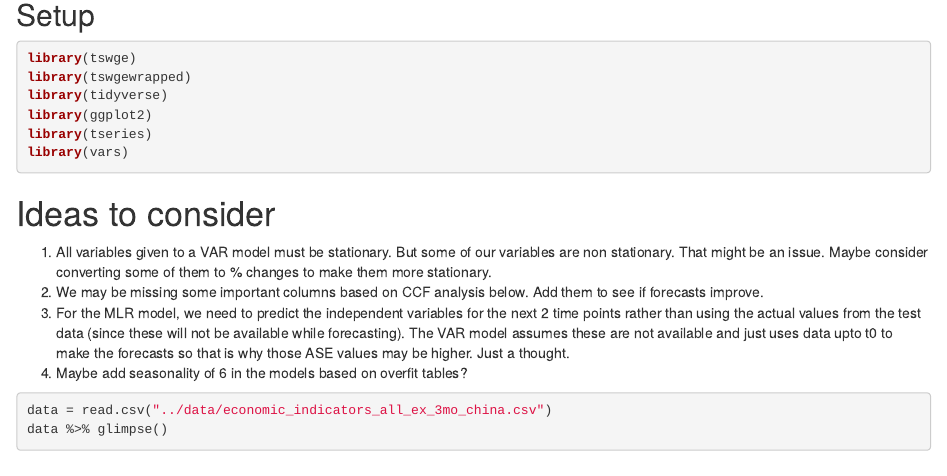
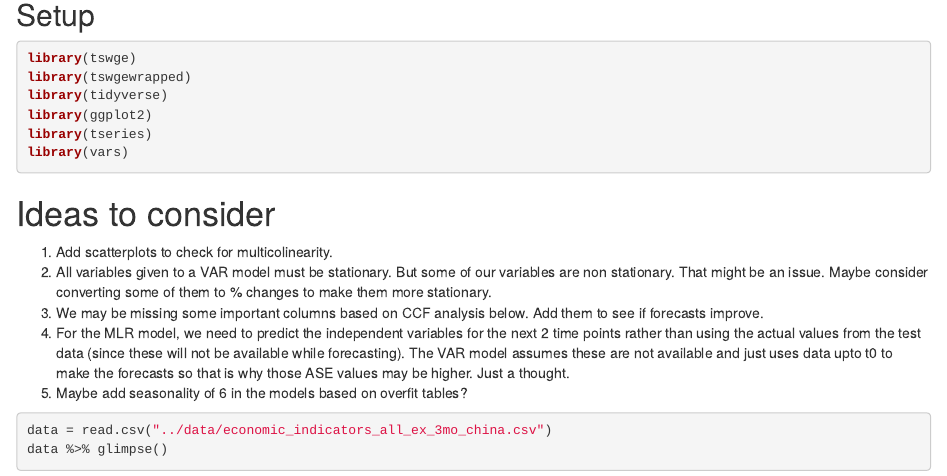
Before and after one commit to sjmiller8182/gdp_prediction, an R Markdown document (analysis/mutlivariate_stuart.Rmd): the page in a window 1100 px wide, from 80 px down. Rendered offline with R 4.5, knitr and Pandoc, with nearby package versions; drawn as R Markdown's standard HTML page in place of the format the file asks for; some code elsewhere in the file could not run offline.

Commit message:
added more EDA and thoughts

````diff
--- a/analysis/mutlivariate_stuart.Rmd
+++ b/analysis/mutlivariate_stuart.Rmd
@@ -16,10 +16,11 @@ library(vars)
 
 # Ideas to consider
 
-1. All variables given to a VAR model must be stationary. But some of our variables are non stationary. That might be an issue. Maybe consider converting some of them to % changes to make them more stationary.
-2. We may be missing some important columns based on CCF analysis below. Add them to see if forecasts improve.
-3. For the MLR model, we need to predict the independent variables for the next 2 time points rather than using the actual values from the test data (since these will not be available while forecasting). The VAR model assumes these are not available and just uses data upto t0 to make the forecasts so that is why those ASE values may be higher. Just a thought.
-4. Maybe add seasonality of 6 in the models based on overfit tables?
+1. Add scatterplots to check for multicolinearity.
+2. All variables given to a VAR model must be stationary. But some of our variables are non stationary. That might be an issue. Maybe consider converting some of them to % changes to make them more stationary.
+3. We may be missing some important columns based on CCF analysis below. Add them to see if forecasts improve.
+4. For the MLR model, we need to predict the independent variables for the next 2 time points rather than using the actual values from the test data (since these will not be available while forecasting). The VAR model assumes these are not available and just uses data upto t0 to make the forecasts so that is why those ASE values may be higher. Just a thought.
+5. Maybe add seasonality of 6 in the models based on overfit tables?
 
 
 ```{r}
````
